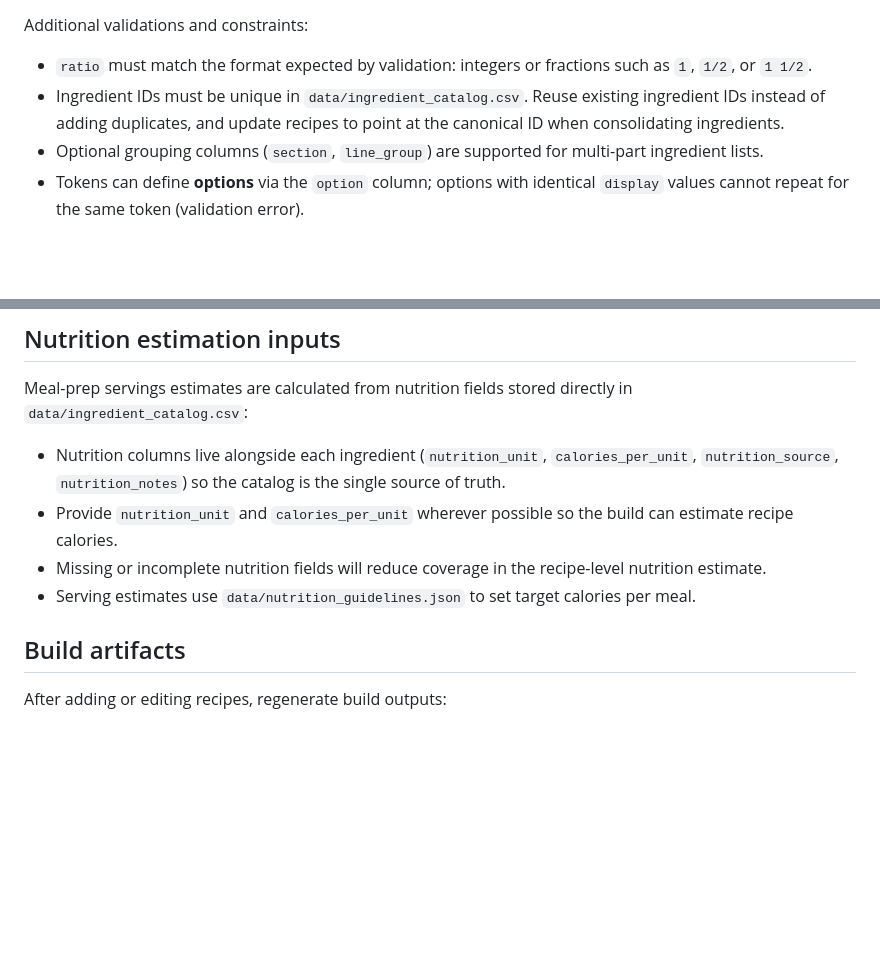
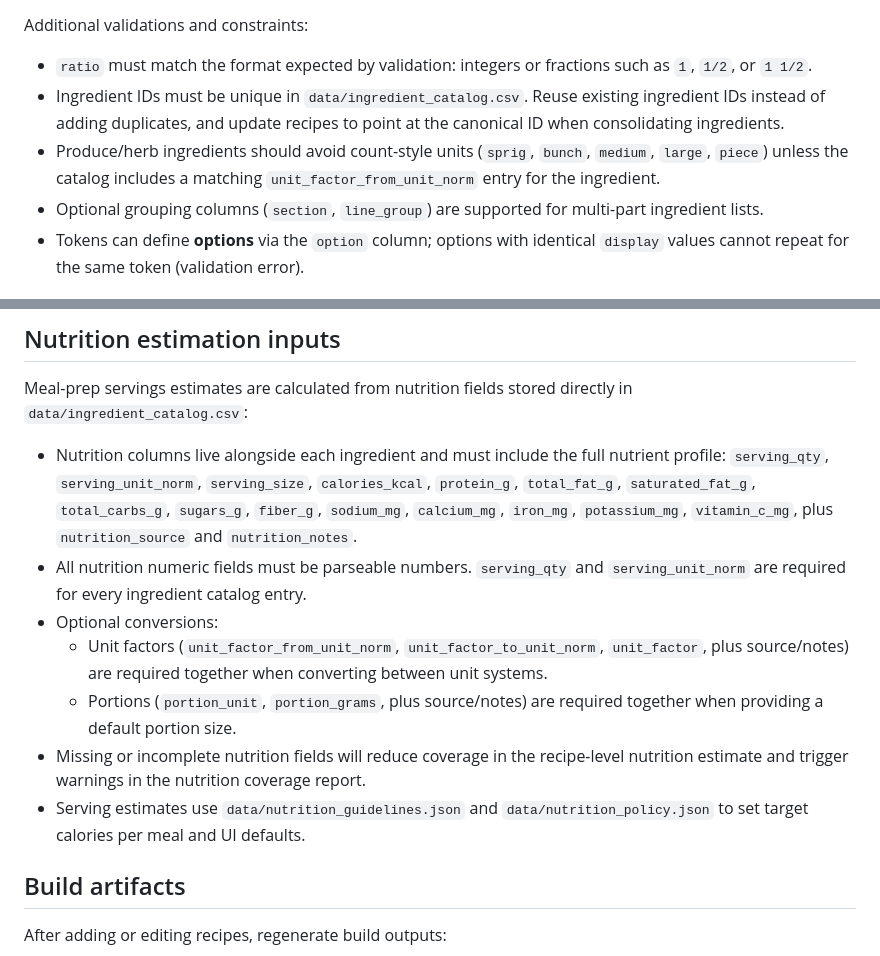
Before and after one commit to natanai/cookingdb, a Markdown page: docs/recipe-integration.md, 2 parts joined by grey strips. Rendered like a GitHub page; blank space fills up the shorter version.

Commit message:
Update ingredient and nutrition integration rules

```diff
--- a/docs/recipe-integration.md
+++ b/docs/recipe-integration.md
@@ -47,6 +47,8 @@ Additional validations and constraints:
 - `ratio` must match the format expected by validation: integers or fractions such as `1`, `1/2`, or `1 1/2`.
 - Ingredient IDs must be unique in `data/ingredient_catalog.csv`. Reuse existing ingredient IDs instead of
   adding duplicates, and update recipes to point at the canonical ID when consolidating ingredients.
+- Produce/herb ingredients should avoid count-style units (`sprig`, `bunch`, `medium`, `large`, `piece`) unless
+  the catalog includes a matching `unit_factor_from_unit_norm` entry for the ingredient.
 - Optional grouping columns (`section`, `line_group`) are supported for multi-part ingredient lists.
 - Tokens can define **options** via the `option` column; options with identical `display` values cannot repeat
   for the same token (validation error).
@@ -109,11 +111,21 @@ in the UI:
 Meal-prep servings estimates are calculated from nutrition fields stored directly in
 `data/ingredient_catalog.csv`:
 
-- Nutrition columns live alongside each ingredient (`nutrition_unit`, `calories_per_unit`,
-  `nutrition_source`, `nutrition_notes`) so the catalog is the single source of truth.
-- Provide `nutrition_unit` and `calories_per_unit` wherever possible so the build can estimate recipe calories.
-- Missing or incomplete nutrition fields will reduce coverage in the recipe-level nutrition estimate.
-- Serving estimates use `data/nutrition_guidelines.json` to set target calories per meal.
+- Nutrition columns live alongside each ingredient and must include the full nutrient profile:
+  `serving_qty`, `serving_unit_norm`, `serving_size`, `calories_kcal`, `protein_g`, `total_fat_g`,
+  `saturated_fat_g`, `total_carbs_g`, `sugars_g`, `fiber_g`, `sodium_mg`, `calcium_mg`, `iron_mg`,
+  `potassium_mg`, `vitamin_c_mg`, plus `nutrition_source` and `nutrition_notes`.
+- All nutrition numeric fields must be parseable numbers. `serving_qty` and `serving_unit_norm` are required
+  for every ingredient catalog entry.
+- Optional conversions:
+  - Unit factors (`unit_factor_from_unit_norm`, `unit_factor_to_unit_norm`, `unit_factor`, plus source/notes)
+    are required together when converting between unit systems.
+  - Portions (`portion_unit`, `portion_grams`, plus source/notes) are required together when providing a
+    default portion size.
+- Missing or incomplete nutrition fields will reduce coverage in the recipe-level nutrition estimate and
+  trigger warnings in the nutrition coverage report.
+- Serving estimates use `data/nutrition_guidelines.json` and `data/nutrition_policy.json` to set target
+  calories per meal and UI defaults.
 
 ## Build artifacts
 
```
